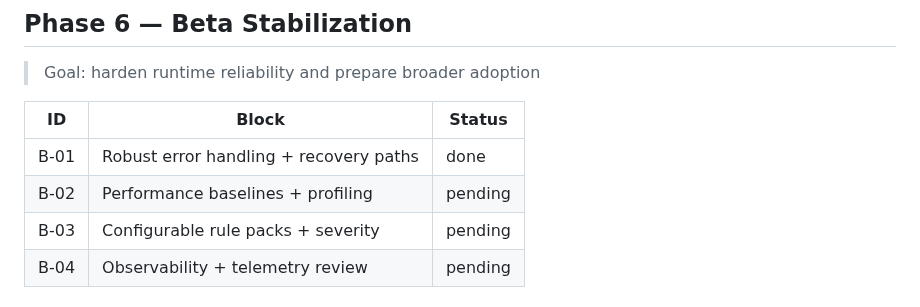
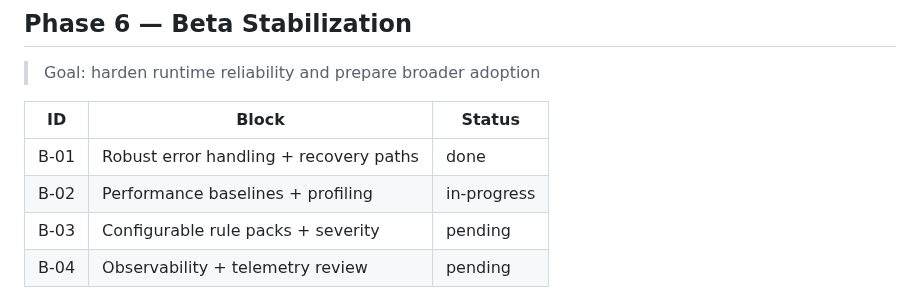
Before and after one commit to Ultraivanov/deus-in-machina, a Markdown page: .codex/PHASES.md, the part around the change. Rendered like a GitHub page.

Commit message:
docs: update B-02 status to in-progress

```diff
--- a/.codex/PHASES.md
+++ b/.codex/PHASES.md
@@ -98,7 +98,7 @@
 | ID    | Block                                   | Status      |
 |-------|-----------------------------------------|-------------|
 | B-01  | Robust error handling + recovery paths  | done        |
-| B-02  | Performance baselines + profiling       | pending     |
+| B-02  | Performance baselines + profiling       | in-progress |
 | B-03  | Configurable rule packs + severity      | pending     |
 | B-04  | Observability + telemetry review        | pending     |
 
```
